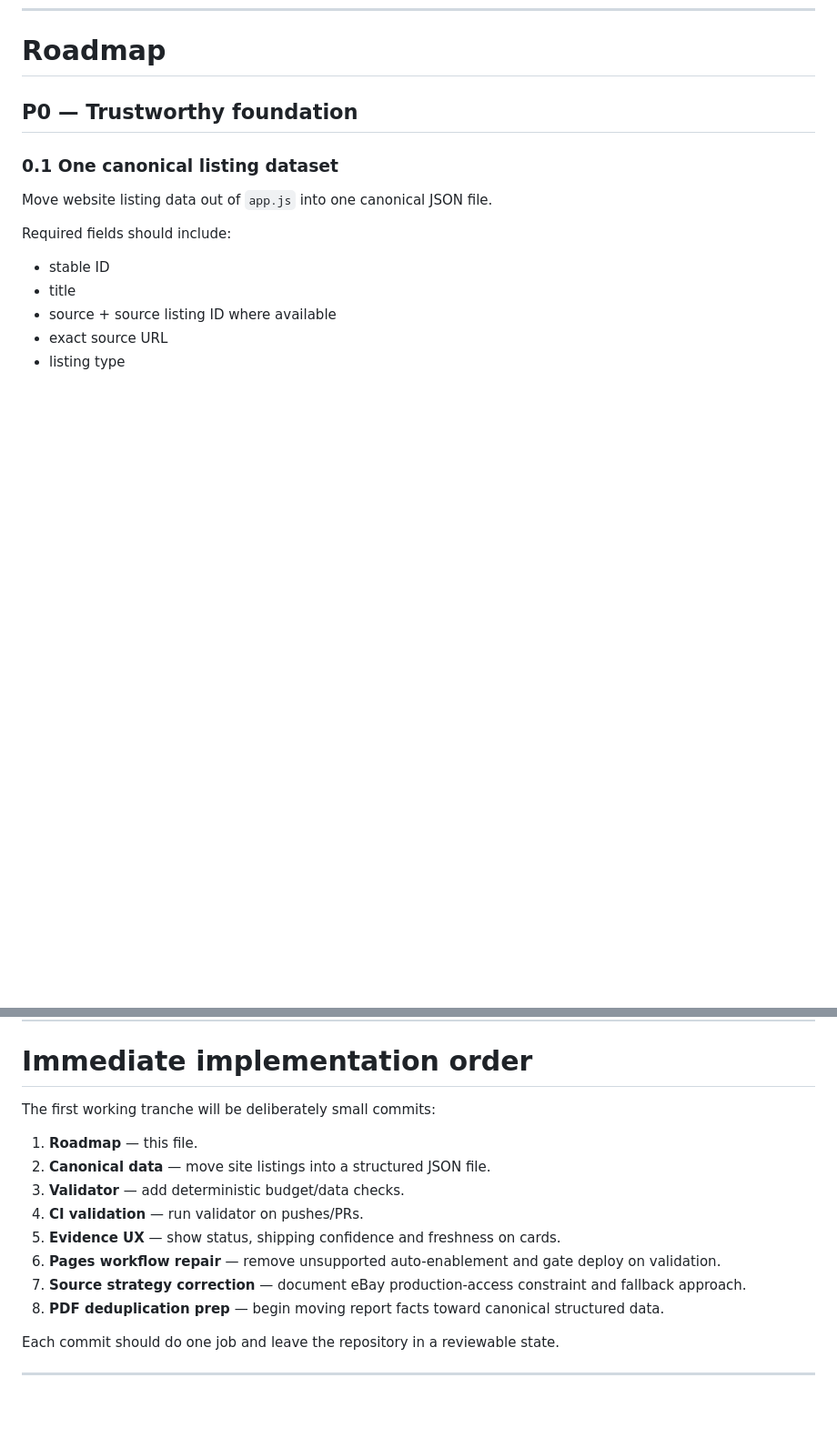
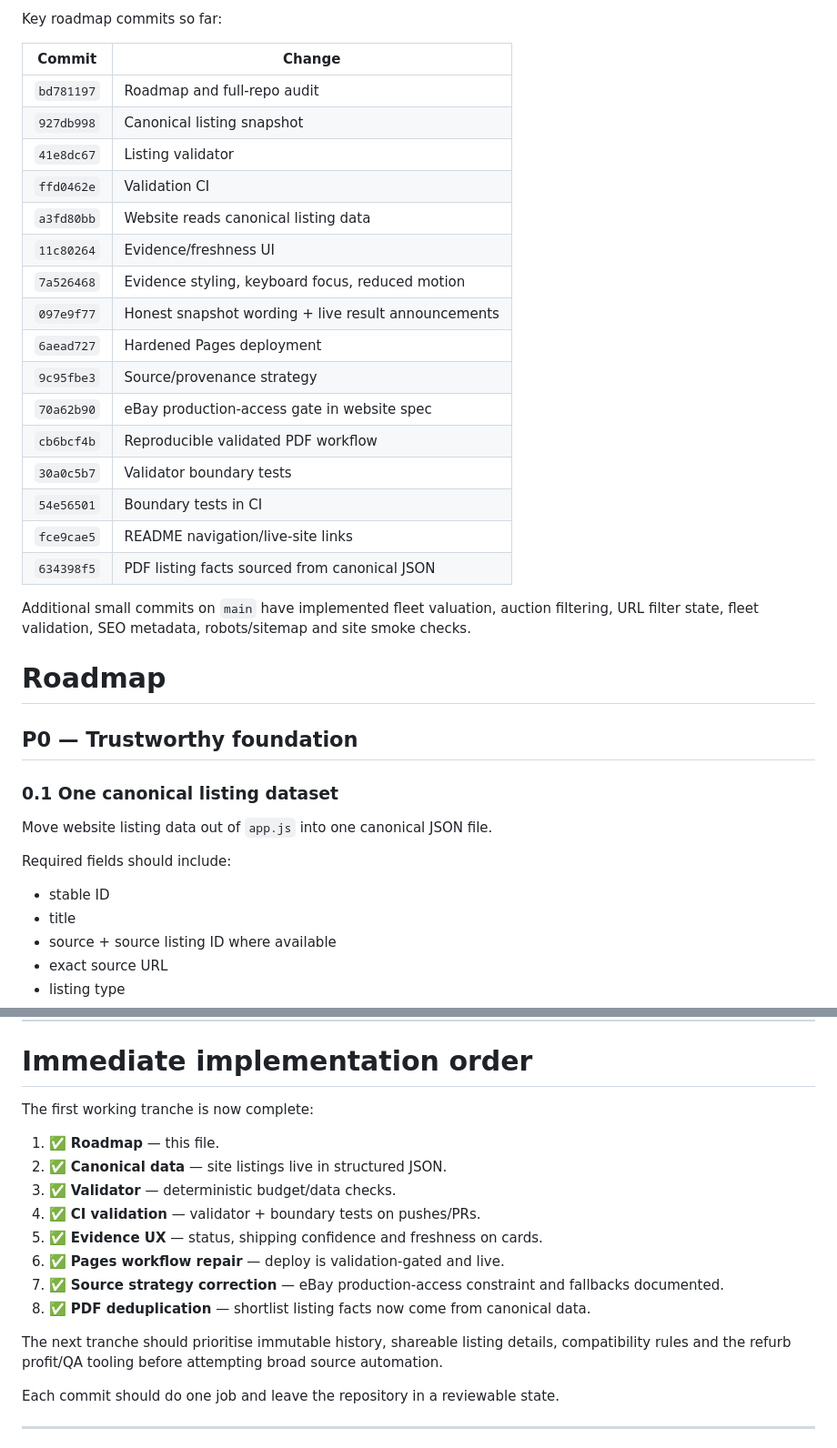
Before and after one commit to joshualparris/Cheappcslaptops, a Markdown page: ROADMAP.md, 2 parts joined by grey strips. Shown at 91% size. GitHub-like rendering; blank space fills up the shorter version.

Commit message:
roadmap: record completed foundation and next tranche

```diff
--- a/ROADMAP.md
+++ b/ROADMAP.md
@@ -116,3 +165,25 @@ The project should eventually answer, with current evidence:
+Key roadmap commits so far:
+
+| Commit | Change |
+| --- | --- |
+| `bd781197` | Roadmap and full-repo audit |
+| `927db998` | Canonical listing snapshot |
+| `41e8dc67` | Listing validator |
+| `ffd0462e` | Validation CI |
+| `a3fd80bb` | Website reads canonical listing data |
+| `11c80264` | Evidence/freshness UI |
+| `7a526468` | Evidence styling, keyboard focus, reduced motion |
+| `097e9f77` | Honest snapshot wording + live result announcements |
+| `6aead727` | Hardened Pages deployment |
+| `9c95fbe3` | Source/provenance strategy |
+| `70a62b90` | eBay production-access gate in website spec |
+| `cb6bcf4b` | Reproducible validated PDF workflow |
+| `30a0c5b7` | Validator boundary tests |
+| `54e56501` | Boundary tests in CI |
+| `fce9cae5` | README navigation/live-site links |
+| `634398f5` | PDF listing facts sourced from canonical JSON |
+
+Additional small commits on `main` have implemented fleet valuation, auction filtering, URL filter state, fleet validation, SEO metadata, robots/sitemap and site smoke checks.
 
 # Roadmap
 
@@ -496,16 +567,18 @@ Move deeper material into:
 
 # Immediate implementation order
 
-The first working tranche will be deliberately small commits:
+The first working tranche is now complete:
 
-1. **Roadmap** — this file.
-2. **Canonical data** — move site listings into a structured JSON file.
-3. **Validator** — add deterministic budget/data checks.
-4. **CI validation** — run validator on pushes/PRs.
-5. **Evidence UX** — show status, shipping confidence and freshness on cards.
-6. **Pages workflow repair** — remove unsupported auto-enablement and gate deploy on validation.
-7. **Source strategy correction** — document eBay production-access constraint and fallback approach.
-8. **PDF deduplication prep** — begin moving report facts toward canonical structured data.
+1. ✅ **Roadmap** — this file.
+2. ✅ **Canonical data** — site listings live in structured JSON.
+3. ✅ **Validator** — deterministic budget/data checks.
+4. ✅ **CI validation** — validator + boundary tests on pushes/PRs.
+5. ✅ **Evidence UX** — status, shipping confidence and freshness on cards.
+6. ✅ **Pages workflow repair** — deploy is validation-gated and live.
+7. ✅ **Source strategy correction** — eBay production-access constraint and fallbacks documented.
+8. ✅ **PDF deduplication** — shortlist listing facts now come from canonical data.
+
+The next tranche should prioritise immutable history, shareable listing details, compatibility rules and the refurb profit/QA tooling before attempting broad source automation.
 
 Each commit should do one job and leave the repository in a reviewable state.
 
```
Also changed, not shown: other parts of ROADMAP.md (+49 -0 lines).
